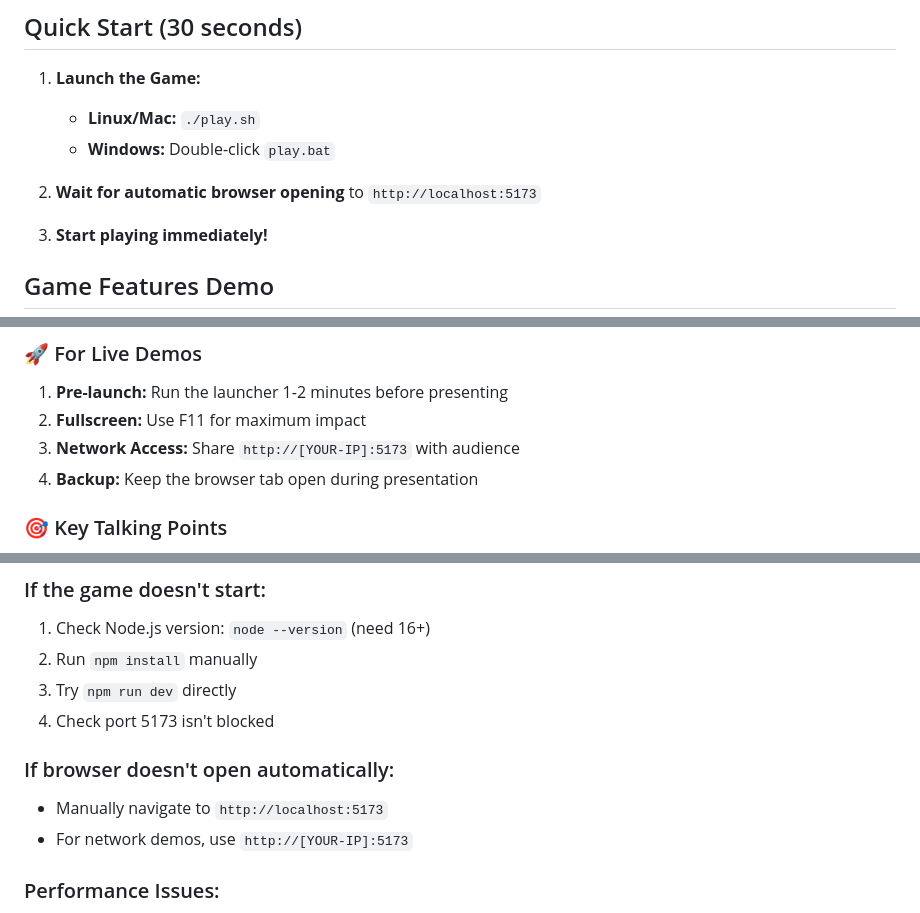
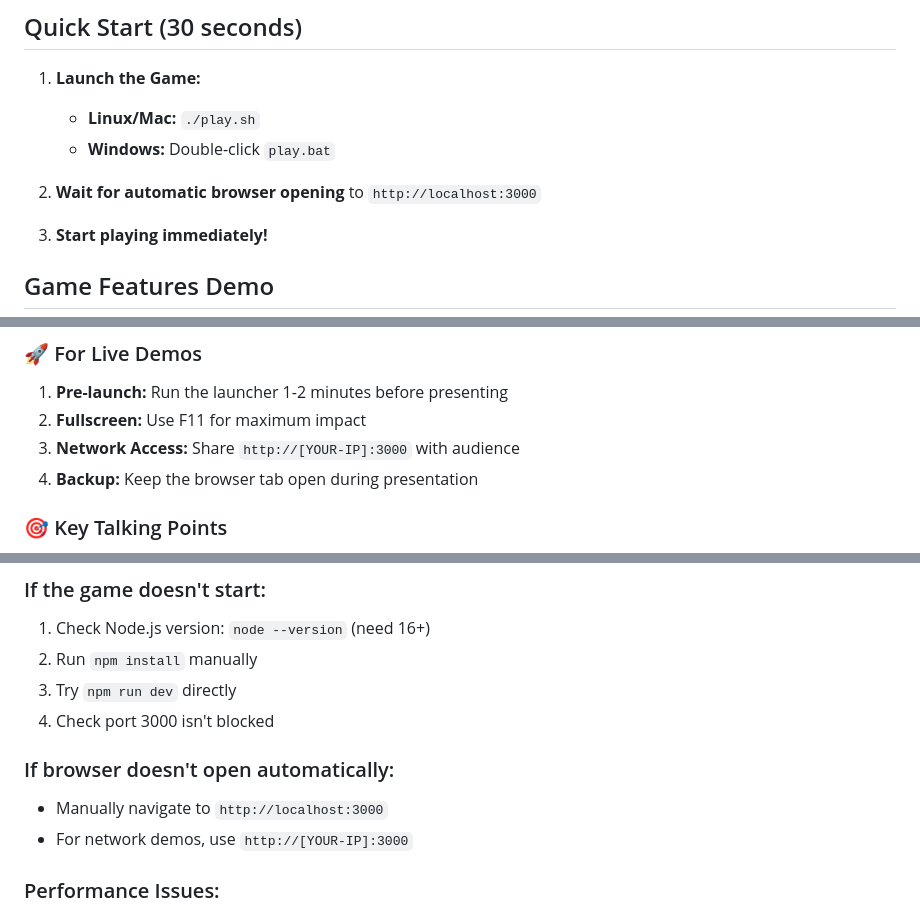
Before and after one commit to TeacherEvan/SuperstudentHTML, a Markdown page: PRESENTATION_GUIDE.md, 3 parts joined by grey strips. GitHub-like rendering.

Commit message:
Update port references from 5173 to 3000 in presentation guide (#7)
Co-authored-by: Cursor Agent <cursoragent@cursor.com>

```diff
--- a/PRESENTATION_GUIDE.md
+++ b/PRESENTATION_GUIDE.md
@@ -6,7 +6,7 @@
    - **Linux/Mac:** `./play.sh`
    - **Windows:** Double-click `play.bat`
 
-2. **Wait for automatic browser opening** to `http://localhost:5173`
+2. **Wait for automatic browser opening** to `http://localhost:3000`
 
 3. **Start playing immediately!**
 
@@ -37,7 +37,7 @@
 ### 🚀 For Live Demos
 1. **Pre-launch:** Run the launcher 1-2 minutes before presenting
 2. **Fullscreen:** Use F11 for maximum impact
-3. **Network Access:** Share `http://[YOUR-IP]:5173` with audience
+3. **Network Access:** Share `http://[YOUR-IP]:3000` with audience
 4. **Backup:** Keep the browser tab open during presentation
 
 ### 🎯 Key Talking Points
@@ -58,11 +58,11 @@
 1. Check Node.js version: `node --version` (need 16+)
 2. Run `npm install` manually
 3. Try `npm run dev` directly
-4. Check port 5173 isn't blocked
+4. Check port 3000 isn't blocked
 
 ### If browser doesn't open automatically:
-- Manually navigate to `http://localhost:5173`
-- For network demos, use `http://[YOUR-IP]:5173`
+- Manually navigate to `http://localhost:3000`
+- For network demos, use `http://[YOUR-IP]:3000`
 
 ### Performance Issues:
 - Close other browser tabs
```
Also changed, not shown: other parts of PRESENTATION_GUIDE.md (+1 -1 lines).
